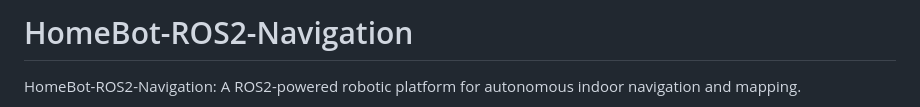
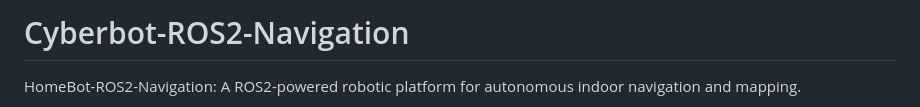
Before and after one commit to IbrahimGharsalli/Cyberbot, a Markdown page: README.md, the part around the change. GitHub-like rendering.

```diff
--- a/README.md
+++ b/README.md
@@ -1,4 +1,4 @@
-# HomeBot-ROS2-Navigation
+# Cyberbot-ROS2-Navigation
 HomeBot-ROS2-Navigation: A ROS2-powered robotic platform for autonomous indoor navigation and mapping.
 
 ![HomeBot Image](mobile_robot_gazebo.gif)
```
